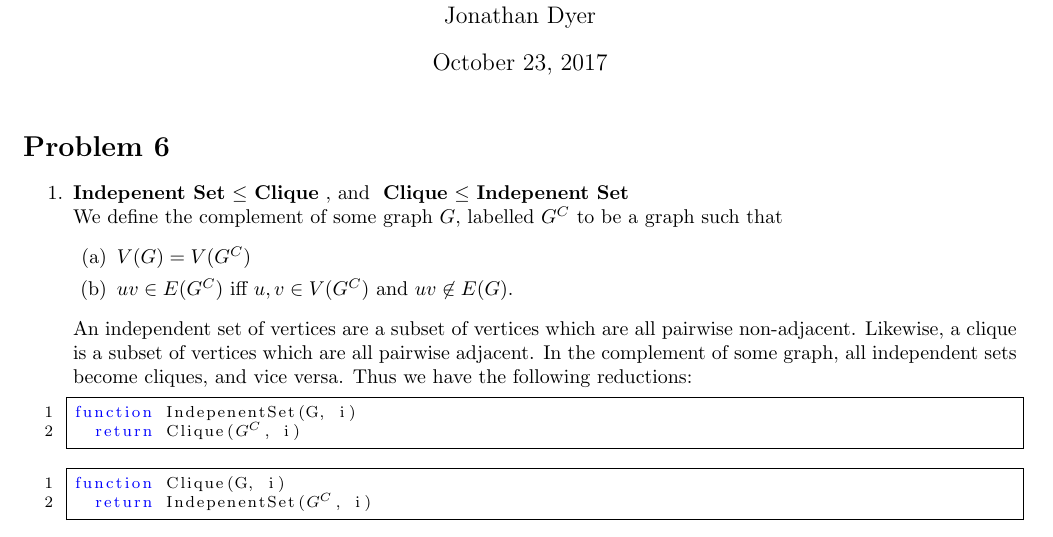
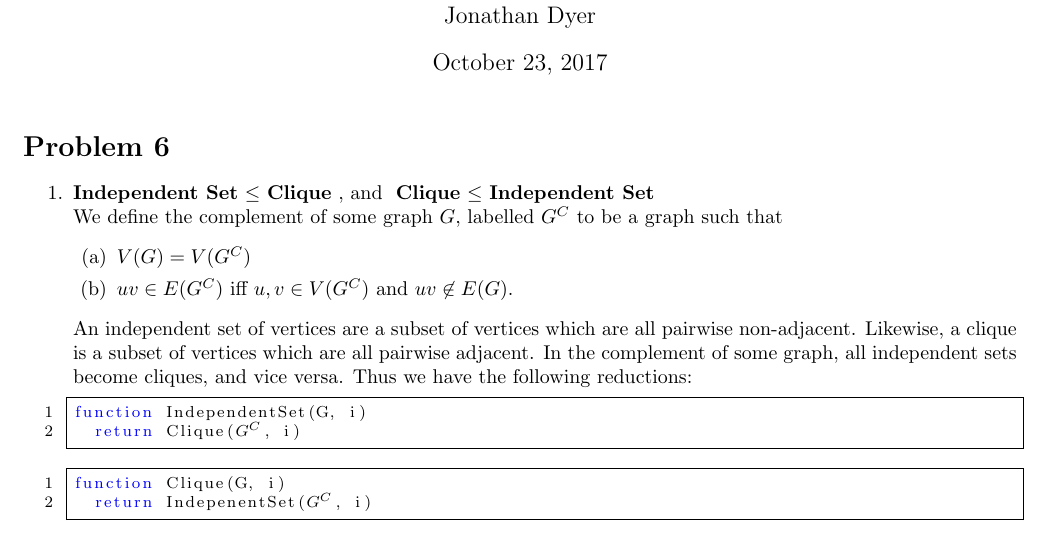
Before and after one commit to iggy14750/algos1510, a LaTeX problem sheet (assignment19/a19.tex): part of page 1 of 3, cut so that both start at the same text. Compiled offline with pdfLaTeX.

Commit message:
Spelling

```diff
--- a/assignment19/a19.tex
+++ b/assignment19/a19.tex
@@ -50,7 +50,7 @@
 \prob{6}
 
 \begin{enumerate}
-  \item \reducible{Indepenent Set}{Clique}, and \reducible{Clique}{Indepenent Set} \\
+  \item \reducible{Independent Set}{Clique}, and \reducible{Clique}{Independent Set} \\
   We define the complement of some graph $G$, labelled $G^C$ to be a graph such that
   \begin{enumerate}
     \item $V(G) = V(G^C)$
@@ -61,7 +61,7 @@
   In the complement of some graph, all independent sets become cliques, and vice versa.
   Thus we have the following reductions:
   \begin{lstlisting}
-function IndepenentSet(G, i)
+function IndependentSet(G, i)
   return Clique((*$G^C$*), i)
   \end{lstlisting}
   \begin{lstlisting}
```
Also changed, not shown: assignment19/a19.tex (2 more changed lines).
